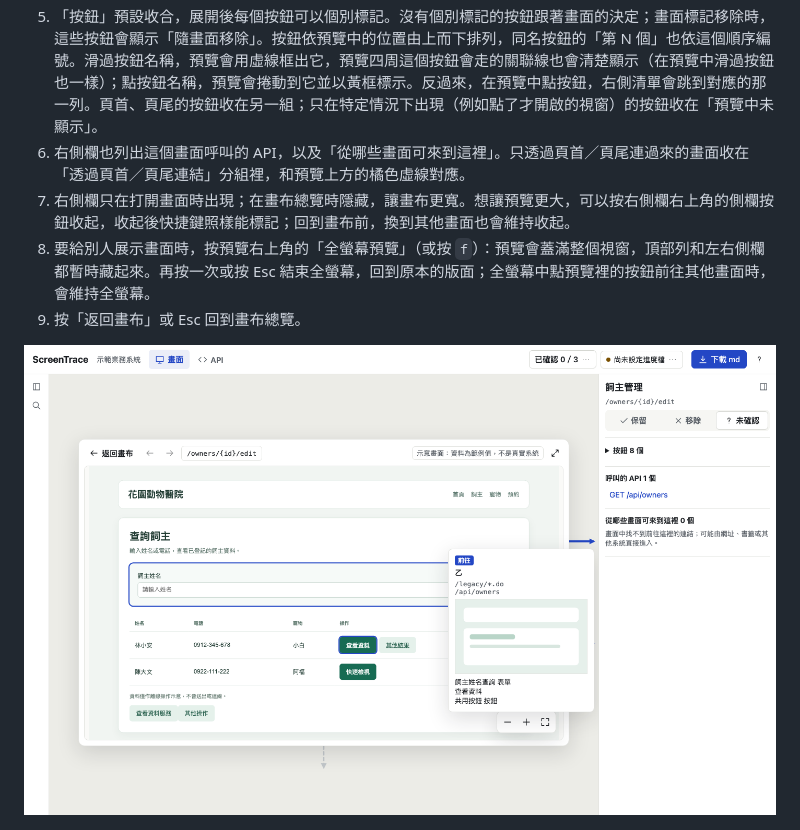
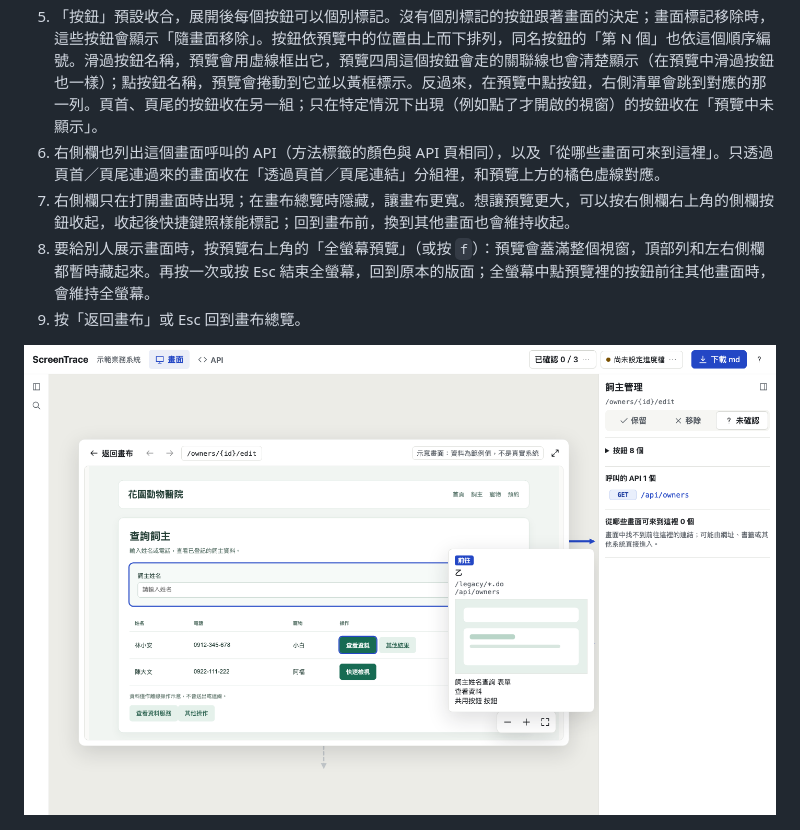
Before and after one commit to sprangdes/screentrace, a Markdown page: docs/USER_GUIDE.md, the part around the change. Drawn GitHub-style; pictures changed too: docs/images/user-guide/zoom-focus.png.

```diff
--- a/docs/USER_GUIDE.md
+++ b/docs/USER_GUIDE.md
@@ -69,7 +69,7 @@
 3. 框下方的灰色短虛線表示「無法確定前往哪個畫面」的出口，例如程式組成的網址。
 4. 右側欄上方選擇「保留」「移除」或「未確認」。
 5. 「按鈕」預設收合，展開後每個按鈕可以個別標記。沒有個別標記的按鈕跟著畫面的決定；畫面標記移除時，這些按鈕會顯示「隨畫面移除」。按鈕依預覽中的位置由上而下排列，同名按鈕的「第 N 個」也依這個順序編號。滑過按鈕名稱，預覽會用虛線框出它，預覽四周這個按鈕會走的關聯線也會清楚顯示（在預覽中滑過按鈕也一樣）；點按鈕名稱，預覽會捲動到它並以黃框標示。反過來，在預覽中點按鈕，右側清單會跳到對應的那一列。頁首、頁尾的按鈕收在另一組；只在特定情況下出現（例如點了才開啟的視窗）的按鈕收在「預覽中未顯示」。
-6. 右側欄也列出這個畫面呼叫的 API，以及「從哪些畫面可來到這裡」。只透過頁首／頁尾連過來的畫面收在「透過頁首／頁尾連結」分組裡，和預覽上方的橘色虛線對應。
+6. 右側欄也列出這個畫面呼叫的 API（方法標籤的顏色與 API 頁相同），以及「從哪些畫面可來到這裡」。只透過頁首／頁尾連過來的畫面收在「透過頁首／頁尾連結」分組裡，和預覽上方的橘色虛線對應。
 7. 右側欄只在打開畫面時出現；在畫布總覽時隱藏，讓畫布更寬。想讓預覽更大，可以按右側欄右上角的側欄按鈕收起，收起後快捷鍵照樣能標記；回到畫布前，換到其他畫面也會維持收起。
 8. 要給別人展示畫面時，按預覽右上角的「全螢幕預覽」（或按 `f`）：預覽會蓋滿整個視窗，頂部列和左右側欄都暫時藏起來。再按一次或按 Esc 結束全螢幕，回到原本的版面；全螢幕中點預覽裡的按鈕前往其他畫面時，會維持全螢幕。
 9. 按「返回畫布」或 Esc 回到畫布總覽。
```
Also changed, not shown: docs/ARCHITECTURE.md (+4 -0 lines), docs/ROADMAP.md (+5 -0 lines), docs/adr/0128-r37-panel-method-tags.md (added, +15 -0 lines), 4 other files.
